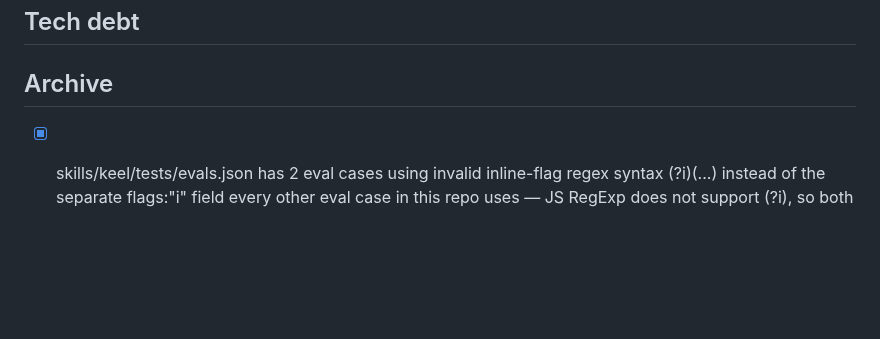
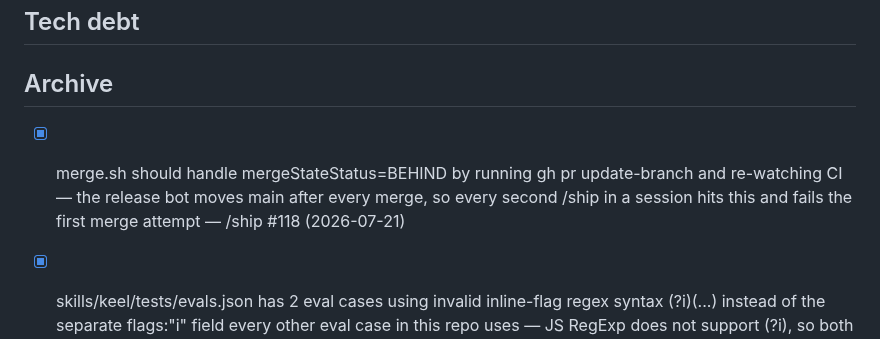
Before and after one commit to slamb2k/mad-skills, a Markdown page: LOGBOOK-ARCHIVE.md, the part around the change. GitHub-like rendering; blank space fills up the shorter version.

Commit message:
docs(logbook): resolve semantic-dedupe follow-up
Claude-Session: https://claude.ai/code/session_01WAceBK5JmhCXQJ2LiJTHJB

```diff
--- a/LOGBOOK-ARCHIVE.md
+++ b/LOGBOOK-ARCHIVE.md
@@ -20,6 +20,7 @@
 ## Tech debt
 
 ## Archive
+- [x] merge.sh should handle mergeStateStatus=BEHIND by running gh pr update-branch and re-watching CI — the release bot moves main after every merge, so every second /ship in a session hits this and fails the first merge attempt — /ship #118 (2026-07-21) <!-- resolved:2026-07-21 -->
 - [x] skills/keel/tests/evals.json has 2 eval cases using invalid inline-flag regex syntax (?i)(...) instead of the separate flags:"i" field every other eval case in this repo uses — JS RegExp does not support (?i), so both cases (skill-ordering, azdo-awareness) error out on every eval run instead of asserting anything — /build unified-autonomous-build verify (2026-07-20) <!-- resolved:2026-07-21 -->
 - [x] CI Run Evals job passes in 3s without executing evals — API-key guard silently skips, so the PR eval gate is illusory; local runs are the only real gate — /build debrief (bundled-approval-handoff) (2026-07-21) <!-- resolved:2026-07-21 -->
 - [x] Unlinked-state detection/resolution for bundled approval handoff — when a spec is committed+pushed but its draft PR was never created (bundle step 7 degraded), something should later detect the missing spec-PR link (live branch lookup returns nothing) and resolve it by rerunning the idempotent create-pr.sh; candidates: session-guard ambient check or a /logbook lifecycle step — /speccy bundled-approval-handoff brainstorming (2026-07-21) <!-- resolved:2026-07-21 -->
```
Also changed, not shown: LOGBOOK.md (+1 -2 lines).
